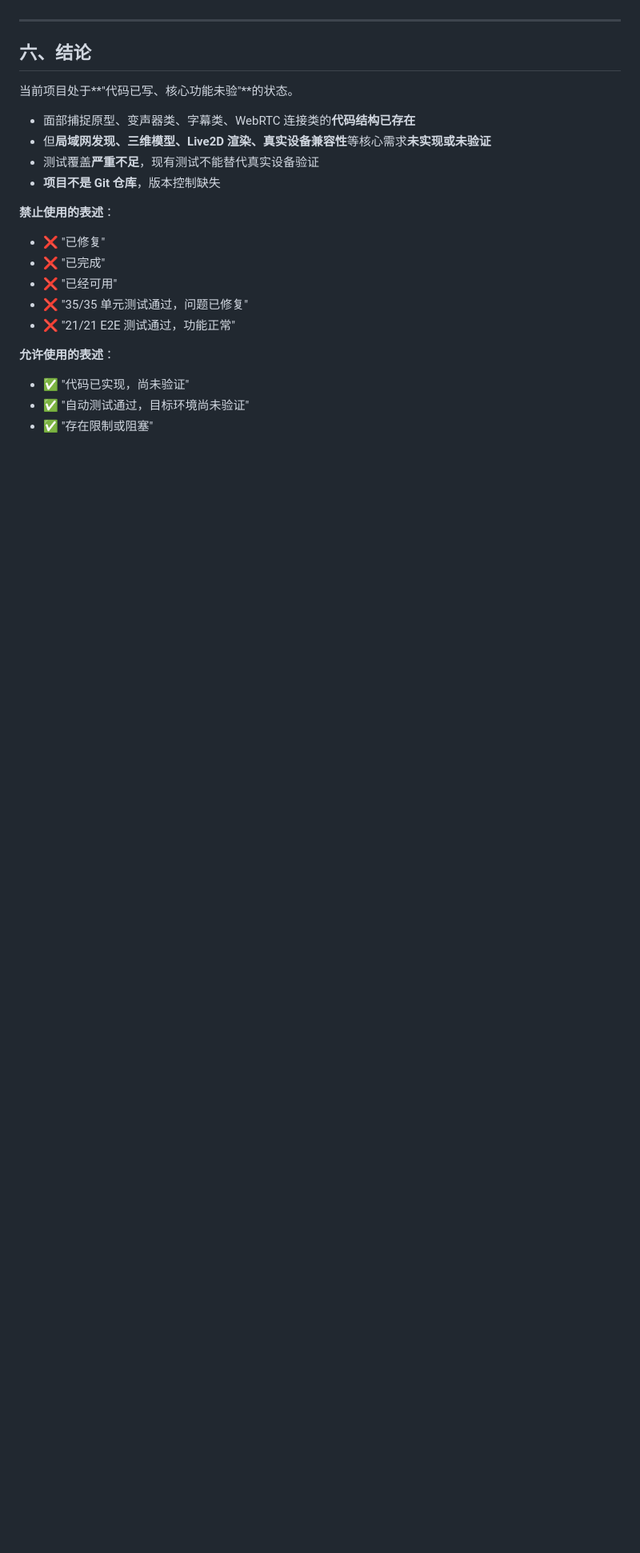
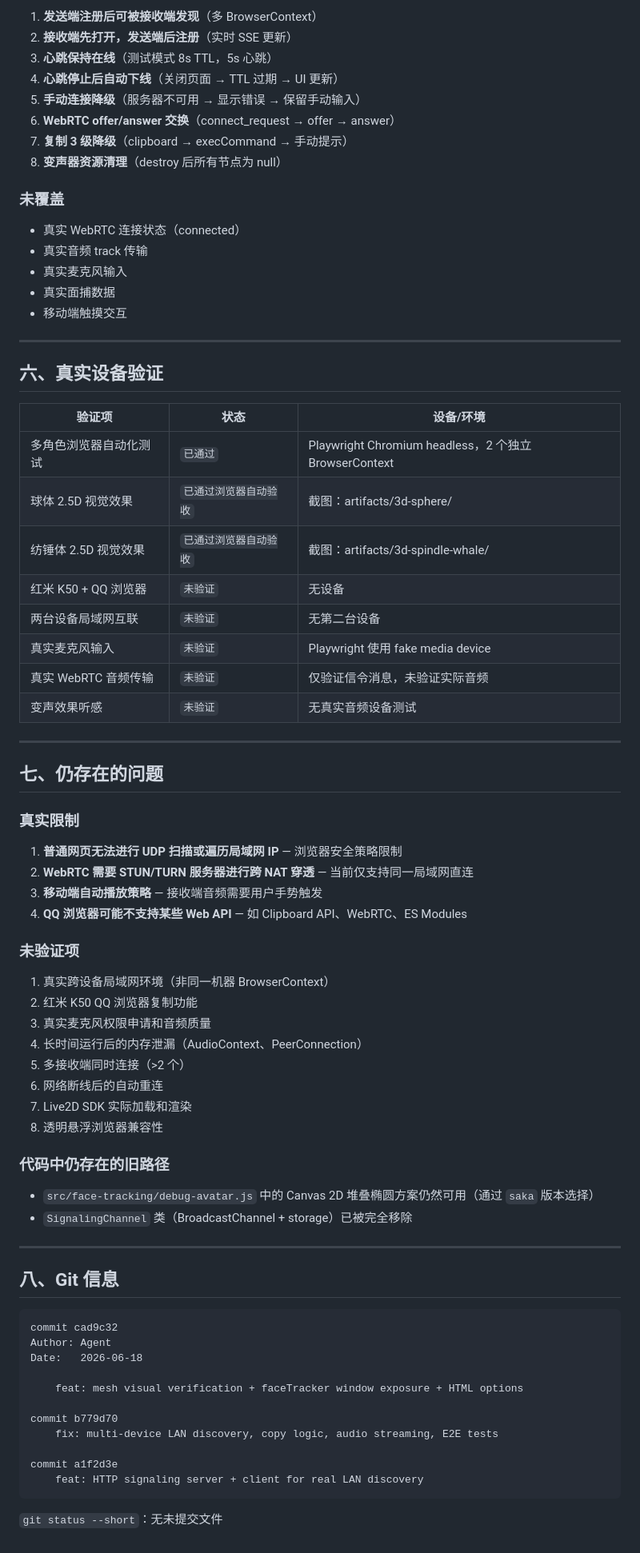
Before and after one commit to SamZebrado/CheapLive, a Markdown page: docs/current-progress-evidence-audit.md, the part around one of its changes. Shown at 80% size. Rendered like a GitHub page; blank space fills up the shorter version.

````diff
--- a/docs/current-progress-evidence-audit.md
+++ b/docs/current-progress-evidence-audit.md
@@ -196,23 +122,78 @@
+1. **发送端注册后可被接收端发现**（多 BrowserContext）
+2. **接收端先打开，发送端后注册**（实时 SSE 更新）
+3. **心跳保持在线**（测试模式 8s TTL，5s 心跳）
+4. **心跳停止后自动下线**（关闭页面 → TTL 过期 → UI 更新）
+5. **手动连接降级**（服务器不可用 → 显示错误 → 保留手动输入）
+6. **WebRTC offer/answer 交换**（connect_request → offer → answer）
+7. **复制 3 级降级**（clipboard → execCommand → 手动提示）
+8. **变声器资源清理**（destroy 后所有节点为 null）
+
+### 未覆盖
+
+- 真实 WebRTC 连接状态（connected）
+- 真实音频 track 传输
+- 真实麦克风输入
+- 真实面捕数据
+- 移动端触摸交互
 
 ---
 
-## 六、结论
+## 六、真实设备验证
 
-当前项目处于**"代码已写、核心功能未验"**的状态。
+| 验证项 | 状态 | 设备/环境 |
+|--------|------|----------|
+| 多角色浏览器自动化测试 | `已通过` | Playwright Chromium headless，2 个独立 BrowserContext |
+| 球体 2.5D 视觉效果 | `已通过浏览器自动验收` | 截图：artifacts/3d-sphere/ |
+| 纺锤体 2.5D 视觉效果 | `已通过浏览器自动验收` | 截图：artifacts/3d-spindle-whale/ |
+| 红米 K50 + QQ 浏览器 | `未验证` | 无设备 |
+| 两台设备局域网互联 | `未验证` | 无第二台设备 |
+| 真实麦克风输入 | `未验证` | Playwright 使用 fake media device |
+| 真实 WebRTC 音频传输 | `未验证` | 仅验证信令消息，未验证实际音频 |
+| 变声效果听感 | `未验证` | 无真实音频设备测试 |
 
-- 面部捕捉原型、变声器类、字幕类、WebRTC 连接类的**代码结构已存在**
-- 但**局域网发现、三维模型、Live2D 渲染、真实设备兼容性**等核心需求**未实现或未验证**
-- 测试覆盖**严重不足**，现有测试不能替代真实设备验证
-- **项目不是 Git 仓库**，版本控制缺失
+---
 
-**禁止使用的表述**：
-- ❌ "已修复"
-- ❌ "已完成"
-- ❌ "已经可用"
-- ❌ "35/35 单元测试通过，问题已修复"
-- ❌ "21/21 E2E 测试通过，功能正常"
+## 七、仍存在的问题
 
-**允许使用的表述**：
-- ✅ "代码已实现，尚未验证"
-- ✅ "自动测试通过，目标环境尚未验证"
-- ✅ "存在限制或阻塞"
+### 真实限制
+
+1. **普通网页无法进行 UDP 扫描或遍历局域网 IP** — 浏览器安全策略限制
+2. **WebRTC 需要 STUN/TURN 服务器进行跨 NAT 穿透** — 当前仅支持同一局域网直连
+3. **移动端自动播放策略** — 接收端音频需要用户手势触发
+4. **QQ 浏览器可能不支持某些 Web API** — 如 Clipboard API、WebRTC、ES Modules
+
+### 未验证项
+
+1. 真实跨设备局域网环境（非同一机器 BrowserContext）
+2. 红米 K50 QQ 浏览器复制功能
+3. 真实麦克风权限申请和音频质量
+4. 长时间运行后的内存泄漏（AudioContext、PeerConnection）
+5. 多接收端同时连接（>2 个）
+6. 网络断线后的自动重连
+7. Live2D SDK 实际加载和渲染
+8. 透明悬浮浏览器兼容性
+
+### 代码中仍存在的旧路径
+
+- `src/face-tracking/debug-avatar.js` 中的 Canvas 2D 堆叠椭圆方案仍然可用（通过 `saka` 版本选择）
+- `SignalingChannel` 类（BroadcastChannel + storage）已被完全移除
+
+---
+
+## 八、Git 信息
+
+```
+commit cad9c32
+Author: Agent
+Date:   2026-06-18
+
+    feat: mesh visual verification + faceTracker window exposure + HTML options
+
+commit b779d70
+    fix: multi-device LAN discovery, copy logic, audio streaming, E2E tests
+
+commit a1f2d3e
+    feat: HTTP signaling server + client for real LAN discovery
+```
+
+`git status --short`：无未提交文件
````
Also changed, not shown: other parts of docs/current-progress-evidence-audit.md (+92 -166 lines).
